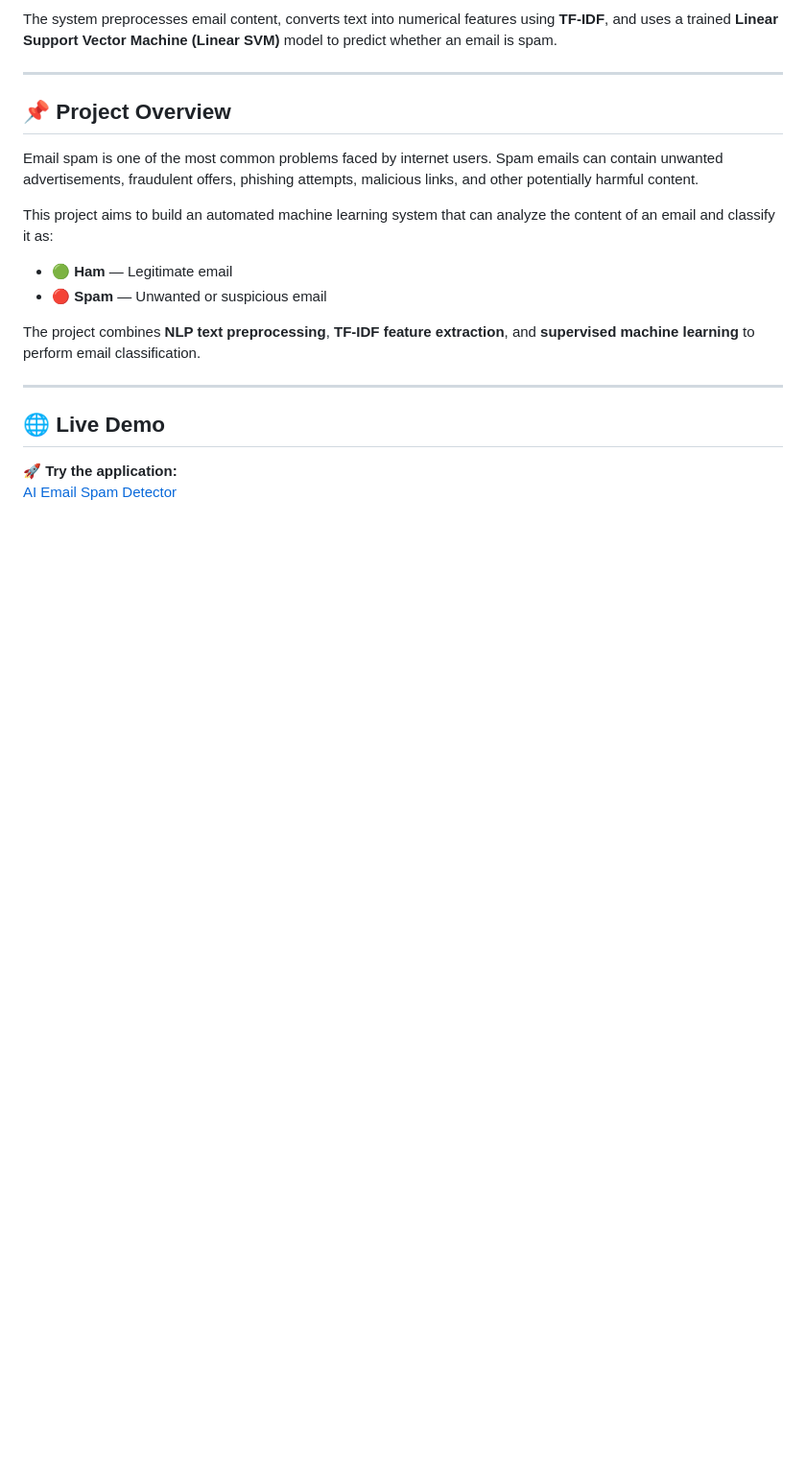
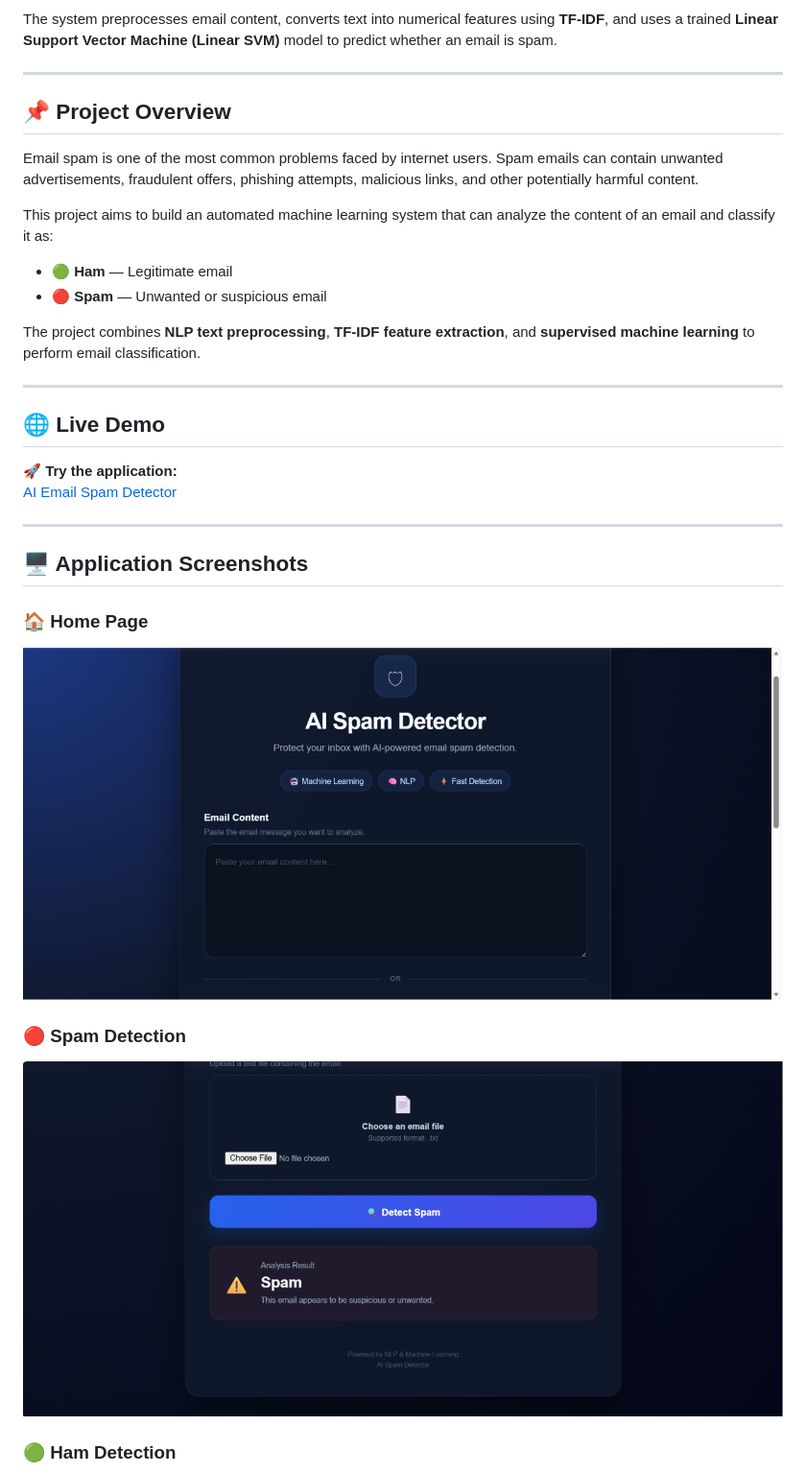
Before and after one commit to Thanesh16/AI-Based-Email-Spam-Detection, a Markdown page: README.md, the part around one of its changes. Shown at 96% size. GitHub-like rendering; blank space fills up the shorter version.

```diff
--- a/README.md
+++ b/README.md
@@ -22,3 +22,17 @@ The project combines **NLP text preprocessing**, **TF-IDF feature extraction**,
 
 🚀 **Try the application:**
 [AI Email Spam Detector](https://ai-email-spam-detector-kfqw.onrender.com)
+
+---
+## 🖥️ Application Screenshots
+
+### 🏠 Home Page
+
+![Home Page](screenshots/Home.png)
+
+### 🔴 Spam Detection
+
+![Spam Detection](screenshots/Spam_Result.png)
+
+### 🟢 Ham Detection
+
```
Also changed, not shown: other parts of README.md (+5 -0 lines).
